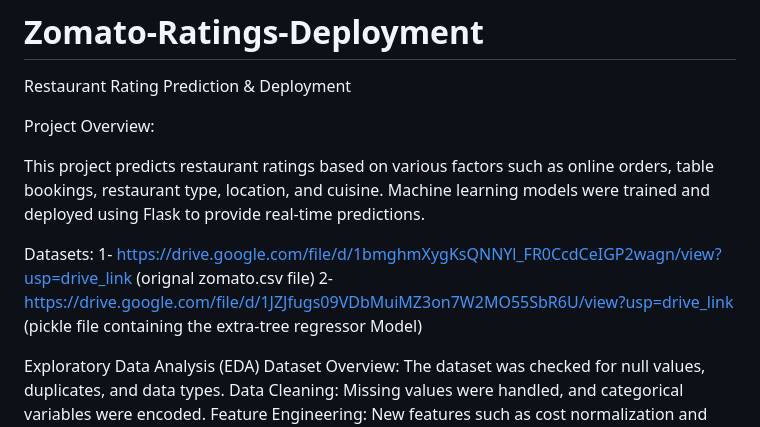
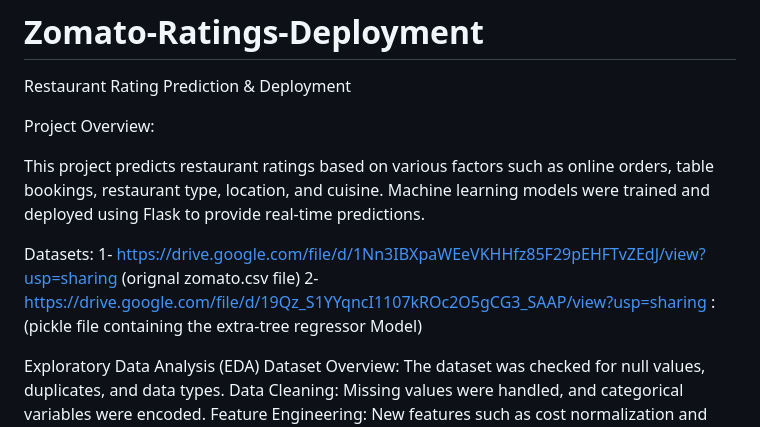
Before and after one commit to Shailesh-Padhariya/Zomato-Ratings-Deployment, a Markdown page: README.md, the part around the change. Rendered like a GitHub page.

```diff
--- a/README.md
+++ b/README.md
@@ -6,8 +6,8 @@ Project Overview:
 This project predicts restaurant ratings based on various factors such as online orders, table bookings, restaurant type, location, and cuisine. Machine learning models were trained and deployed using Flask to provide real-time predictions.
 
 Datasets:
-1- https://drive.google.com/file/d/1bmghmXygKsQNNYl_FR0CcdCeIGP2wagn/view?usp=drive_link (orignal zomato.csv file)
-2- https://drive.google.com/file/d/1JZJfugs09VDbMuiMZ3on7W2MO55SbR6U/view?usp=drive_link (pickle file containing the extra-tree regressor Model)
+1- https://drive.google.com/file/d/1Nn3IBXpaWEeVKHHfz85F29pEHFTvZEdJ/view?usp=sharing (orignal zomato.csv file)
+2- https://drive.google.com/file/d/19Qz_S1YYqncI1107kROc2O5gCG3_SAAP/view?usp=sharing : (pickle file containing the extra-tree regressor Model)
 
 Exploratory Data Analysis (EDA)
 Dataset Overview: The dataset was checked for null values, duplicates, and data types.
```
